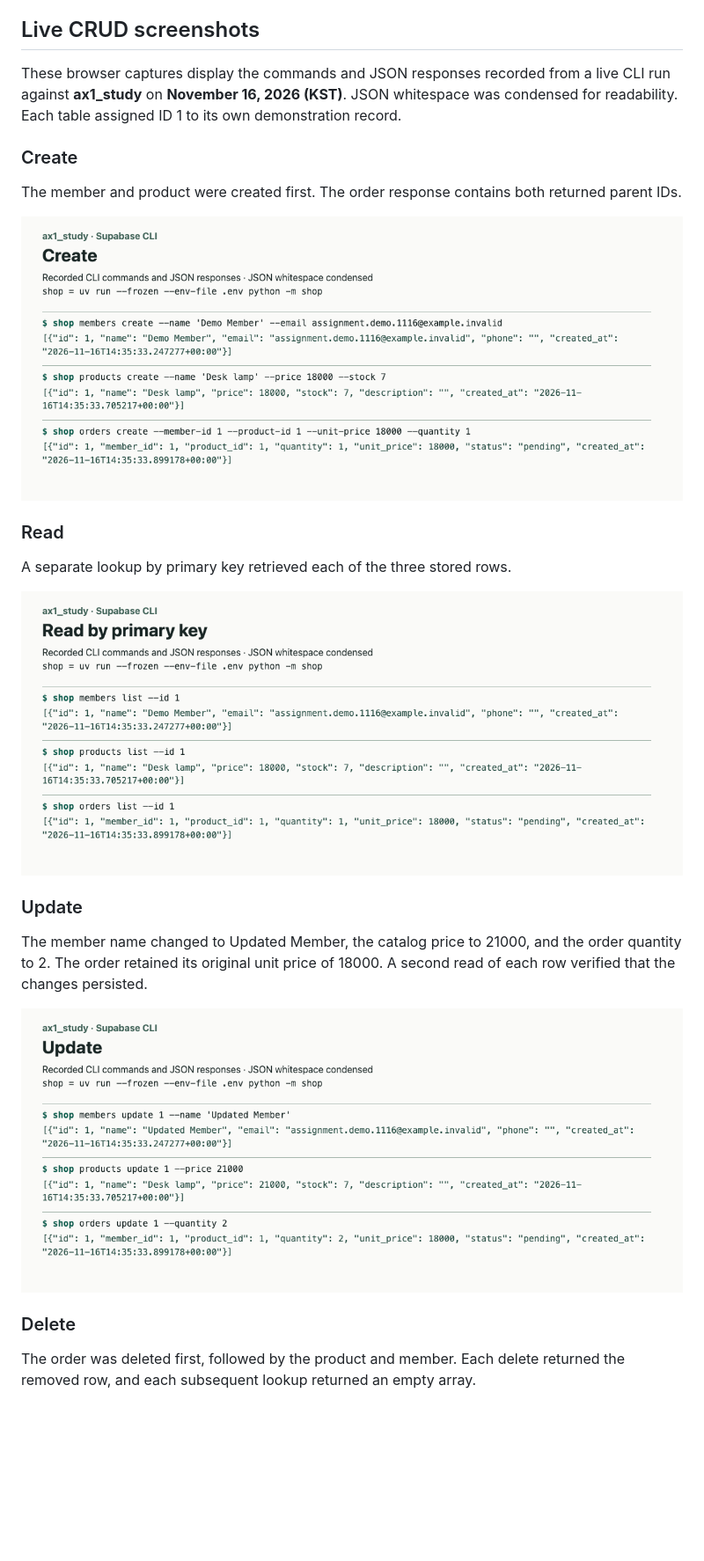
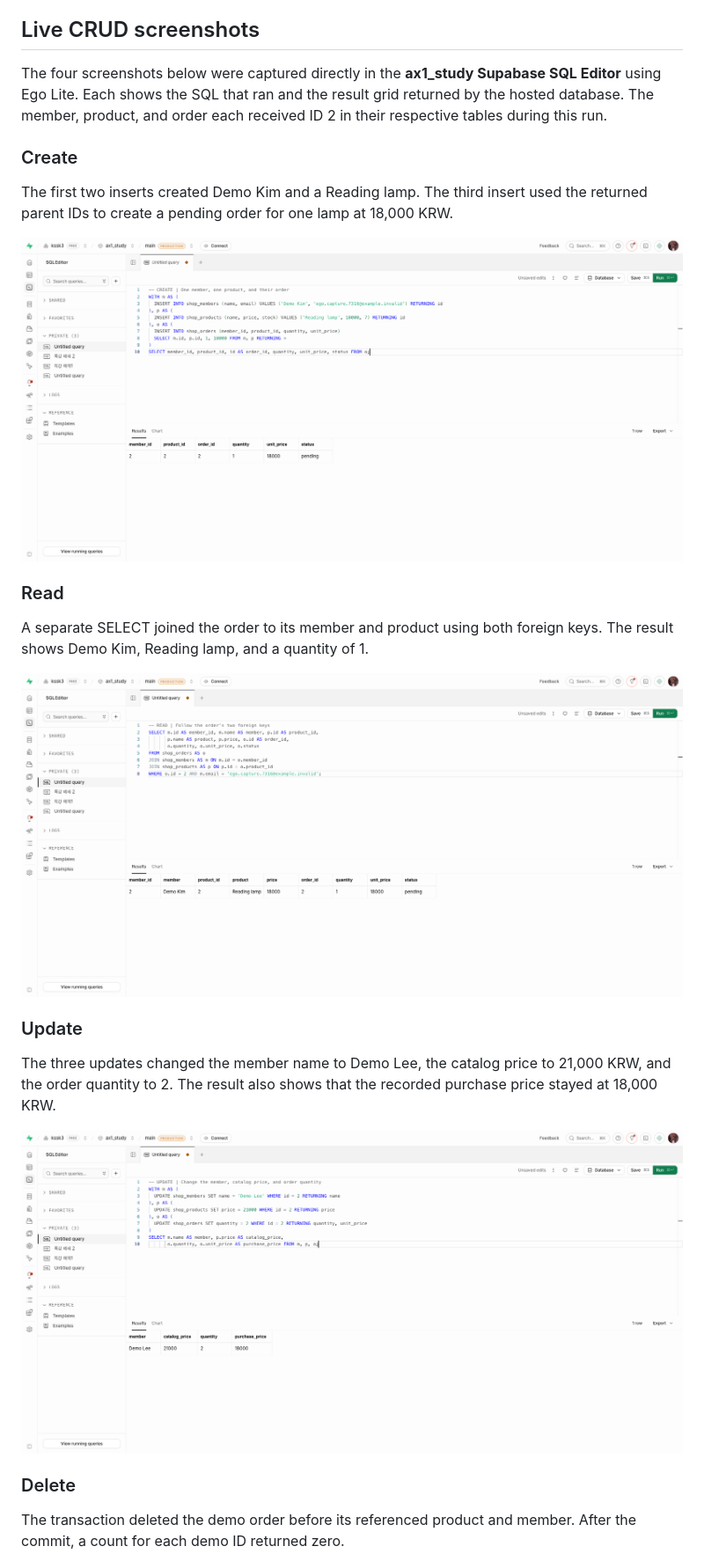
Before and after one commit to kssk3/supabase-project, a Markdown page: README.md, the part around one of its changes. Shown at 88% size. Drawn GitHub-style; pictures changed too: docs/screenshots/create.png, docs/screenshots/read.png, docs/screenshots/update.png; blank space fills up the shorter version.

Commit message:
docs: show live Supabase SQL Editor CRUD results

```diff
--- a/README.md
+++ b/README.md
@@ -97,9 +97,9 @@ Use `list` without `--id` to list rows. For example, `shop products list --limit
 
 ## Live CRUD screenshots
 
-These browser captures display the commands and JSON responses recorded from a live CLI run against **ax1_study** on **November 16, 2026 (KST)**. JSON whitespace was condensed for readability. Each table assigned ID 1 to its own demonstration record.
+The four screenshots below were captured directly in the **ax1_study Supabase SQL Editor** using Ego Lite. Each shows the SQL that ran and the result grid returned by the hosted database. The member, product, and order each received ID 2 in their respective tables during this run.
 
 ### Create
 
-The member and product were created first. The order response contains both returned parent IDs.
+The first two inserts created Demo Kim and a Reading lamp. The third insert used the returned parent IDs to create a pending order for one lamp at 18,000 KRW.
 
@@ -107,5 +107,5 @@ The member and product were created first. The order response contains both retu
 
 ### Read
 
-A separate lookup by primary key retrieved each of the three stored rows.
+A separate SELECT joined the order to its member and product using both foreign keys. The result shows Demo Kim, Reading lamp, and a quantity of 1.
 
@@ -113,5 +113,5 @@ A separate lookup by primary key retrieved each of the three stored rows.
 
 ### Update
 
-The member name changed to Updated Member, the catalog price to 21000, and the order quantity to 2. The order retained its original unit price of 18000. A second read of each row verified that the changes persisted.
+The three updates changed the member name to Demo Lee, the catalog price to 21,000 KRW, and the order quantity to 2. The result also shows that the recorded purchase price stayed at 18,000 KRW.
 
@@ -119,5 +119,5 @@ The member name changed to Updated Member, the catalog price to 21000, and the o
 
 ### Delete
 
-The order was deleted first, followed by the product and member. Each delete returned the removed row, and each subsequent lookup returned an empty array.
+The transaction deleted the demo order before its referenced product and member. After the commit, a count for each demo ID returned zero.
 
```
Also changed, not shown: other parts of README.md (+4 -4 lines), docs/screenshots/delete.png.
